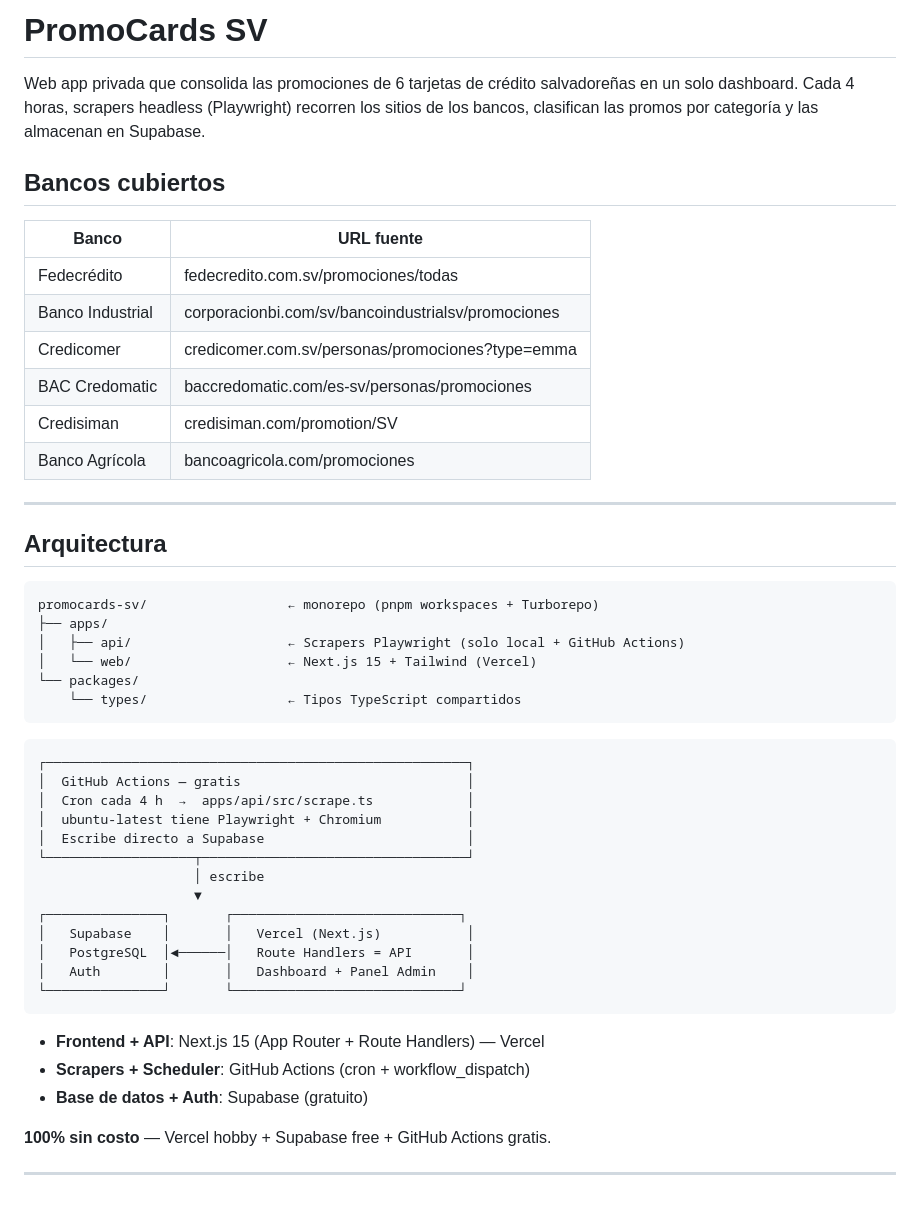
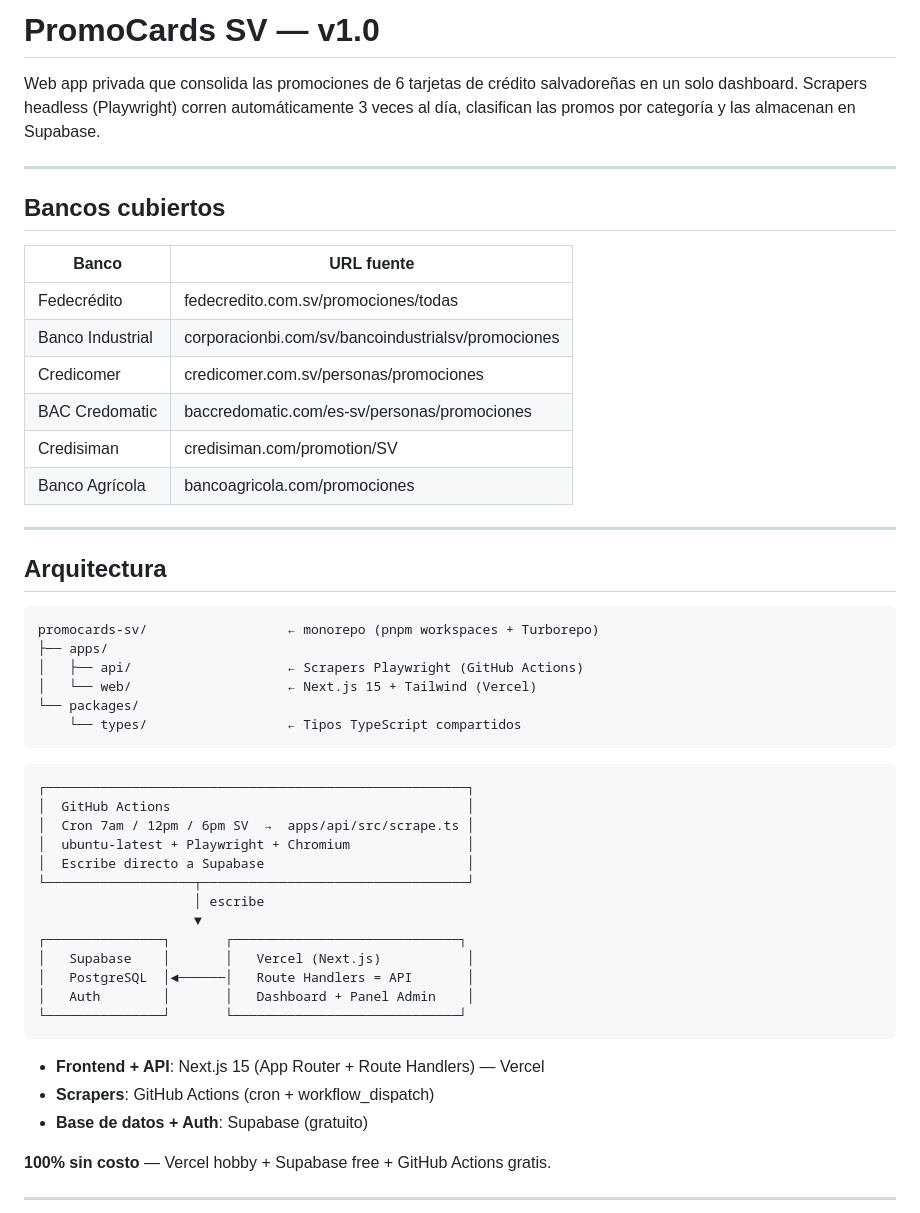
Before and after one commit to IrahetaBuendia/PromoCards, a Markdown page: README.md, the part around one of its changes. GitHub-like rendering.

````diff
--- a/README.md
+++ b/README.md
@@ -1,6 +1,8 @@
-# PromoCards SV
+# PromoCards SV — v1.0
 
-Web app privada que consolida las promociones de 6 tarjetas de crédito salvadoreñas en un solo dashboard. Cada 4 horas, scrapers headless (Playwright) recorren los sitios de los bancos, clasifican las promos por categoría y las almacenan en Supabase.
+Web app privada que consolida las promociones de 6 tarjetas de crédito salvadoreñas en un solo dashboard. Scrapers headless (Playwright) corren automáticamente 3 veces al día, clasifican las promos por categoría y las almacenan en Supabase.
+
+---
 
 ## Bancos cubiertos
 
@@ -8,7 +10,7 @@ Web app privada que consolida las promociones de 6 tarjetas de crédito salvador
 |---|---|
 | Fedecrédito | fedecredito.com.sv/promociones/todas |
 | Banco Industrial | corporacionbi.com/sv/bancoindustrialsv/promociones |
-| Credicomer | credicomer.com.sv/personas/promociones?type=emma |
+| Credicomer | credicomer.com.sv/personas/promociones |
 | BAC Credomatic | baccredomatic.com/es-sv/personas/promociones |
 | Credisiman | credisiman.com/promotion/SV |
 | Banco Agrícola | bancoagricola.com/promociones |
@@ -20,7 +22,7 @@ Web app privada que consolida las promociones de 6 tarjetas de crédito salvador
 ```
 promocards-sv/                  ← monorepo (pnpm workspaces + Turborepo)
 ├── apps/
-│   ├── api/                    ← Scrapers Playwright (solo local + GitHub Actions)
+│   ├── api/                    ← Scrapers Playwright (GitHub Actions)
 │   └── web/                    ← Next.js 15 + Tailwind (Vercel)
 └── packages/
     └── types/                  ← Tipos TypeScript compartidos
@@ -28,9 +30,9 @@ promocards-sv/                  ← monorepo (pnpm workspaces + Turborepo)
 
 ```
 ┌──────────────────────────────────────────────────────┐
-│  GitHub Actions — gratis                             │
-│  Cron cada 4 h  →  apps/api/src/scrape.ts            │
-│  ubuntu-latest tiene Playwright + Chromium           │
+│  GitHub Actions                                      │
+│  Cron 7am / 12pm / 6pm SV  →  apps/api/src/scrape.ts │
+│  ubuntu-latest + Playwright + Chromium               │
 │  Escribe directo a Supabase                          │
 └───────────────────┬──────────────────────────────────┘
                     │ escribe
@@ -43,7 +45,7 @@ promocards-sv/                  ← monorepo (pnpm workspaces + Turborepo)
 ```
 
 - **Frontend + API**: Next.js 15 (App Router + Route Handlers) — Vercel
-- **Scrapers + Scheduler**: GitHub Actions (cron + workflow_dispatch)
+- **Scrapers**: GitHub Actions (cron + workflow_dispatch)
 - **Base de datos + Auth**: Supabase (gratuito)
 
 **100% sin costo** — Vercel hobby + Supabase free + GitHub Actions gratis.
````
Also changed, not shown: other parts of README.md (+83 -40 lines), CLAUDE.md (added, +105 -0 lines).
